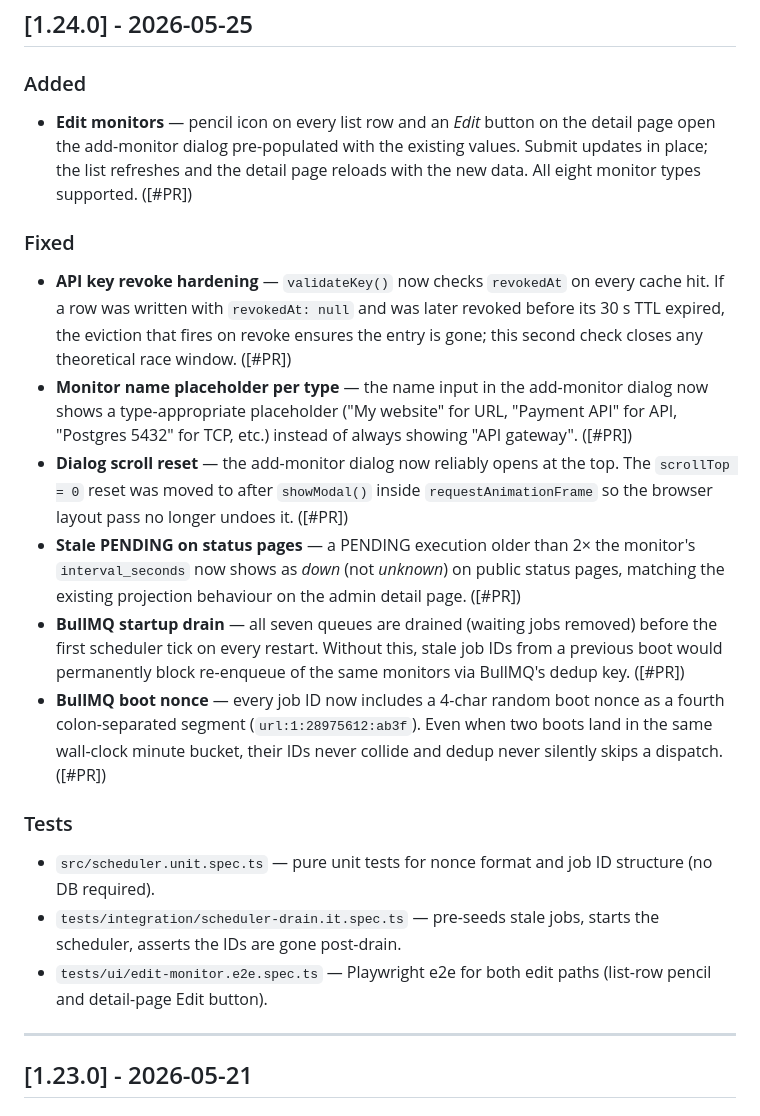
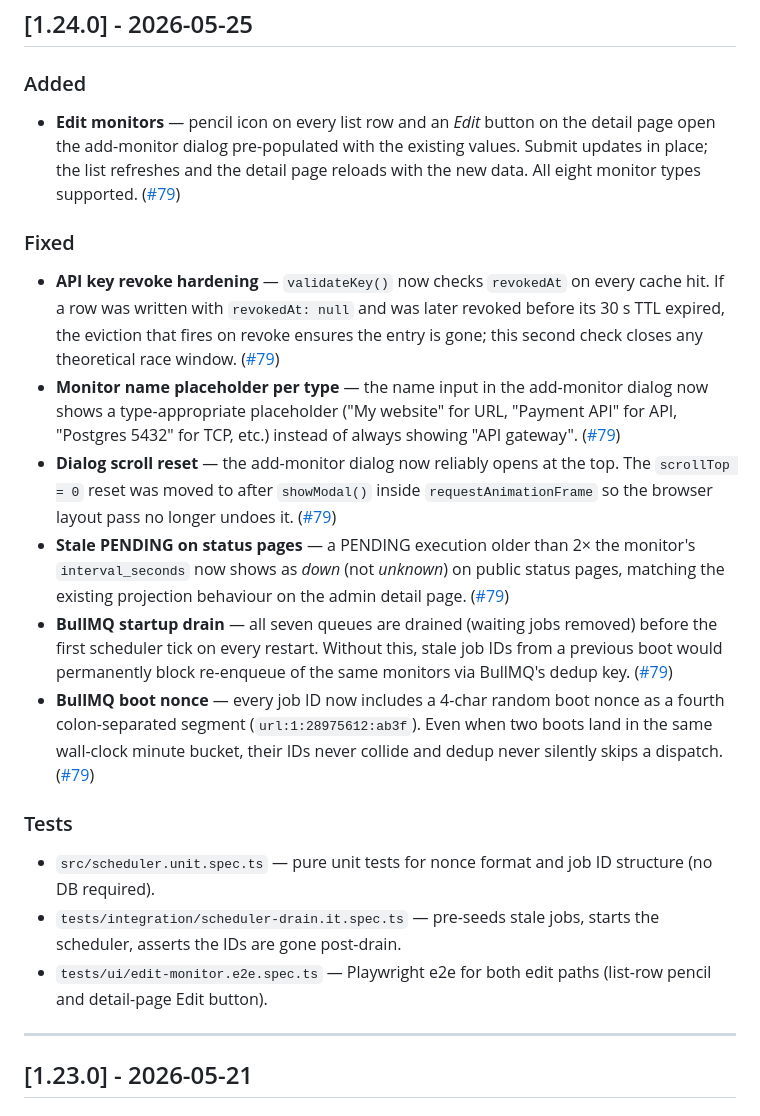
Before and after one commit to Observeone1/oo-workers, a Markdown page: CHANGELOG.md, the part around one of its changes. Rendered like a GitHub page.

Commit message:
docs(changelog): replace [#PR] placeholders with [#79] + add reference link
Co-Authored-By: Claude Sonnet 4.6 <noreply@anthropic.com>

```diff
--- a/CHANGELOG.md
+++ b/CHANGELOG.md
@@ -8,16 +8,16 @@ The format roughly follows [Keep a Changelog](https://keepachangelog.com/en/1.1.
 
 ### Added
 
-- **Edit monitors** — pencil icon on every list row and an _Edit_ button on the detail page open the add-monitor dialog pre-populated with the existing values. Submit updates in place; the list refreshes and the detail page reloads with the new data. All eight monitor types supported. ([#PR])
+- **Edit monitors** — pencil icon on every list row and an _Edit_ button on the detail page open the add-monitor dialog pre-populated with the existing values. Submit updates in place; the list refreshes and the detail page reloads with the new data. All eight monitor types supported. ([#79])
 
 ### Fixed
 
-- **API key revoke hardening** — `validateKey()` now checks `revokedAt` on every cache hit. If a row was written with `revokedAt: null` and was later revoked before its 30 s TTL expired, the eviction that fires on revoke ensures the entry is gone; this second check closes any theoretical race window. ([#PR])
-- **Monitor name placeholder per type** — the name input in the add-monitor dialog now shows a type-appropriate placeholder ("My website" for URL, "Payment API" for API, "Postgres 5432" for TCP, etc.) instead of always showing "API gateway". ([#PR])
-- **Dialog scroll reset** — the add-monitor dialog now reliably opens at the top. The `scrollTop = 0` reset was moved to after `showModal()` inside `requestAnimationFrame` so the browser layout pass no longer undoes it. ([#PR])
-- **Stale PENDING on status pages** — a PENDING execution older than 2× the monitor's `interval_seconds` now shows as _down_ (not _unknown_) on public status pages, matching the existing projection behaviour on the admin detail page. ([#PR])
-- **BullMQ startup drain** — all seven queues are drained (waiting jobs removed) before the first scheduler tick on every restart. Without this, stale job IDs from a previous boot would permanently block re-enqueue of the same monitors via BullMQ's dedup key. ([#PR])
-- **BullMQ boot nonce** — every job ID now includes a 4-char random boot nonce as a fourth colon-separated segment (`url:1:28975612:ab3f`). Even when two boots land in the same wall-clock minute bucket, their IDs never collide and dedup never silently skips a dispatch. ([#PR])
+- **API key revoke hardening** — `validateKey()` now checks `revokedAt` on every cache hit. If a row was written with `revokedAt: null` and was later revoked before its 30 s TTL expired, the eviction that fires on revoke ensures the entry is gone; this second check closes any theoretical race window. ([#79])
+- **Monitor name placeholder per type** — the name input in the add-monitor dialog now shows a type-appropriate placeholder ("My website" for URL, "Payment API" for API, "Postgres 5432" for TCP, etc.) instead of always showing "API gateway". ([#79])
+- **Dialog scroll reset** — the add-monitor dialog now reliably opens at the top. The `scrollTop = 0` reset was moved to after `showModal()` inside `requestAnimationFrame` so the browser layout pass no longer undoes it. ([#79])
+- **Stale PENDING on status pages** — a PENDING execution older than 2× the monitor's `interval_seconds` now shows as _down_ (not _unknown_) on public status pages, matching the existing projection behaviour on the admin detail page. ([#79])
+- **BullMQ startup drain** — all seven queues are drained (waiting jobs removed) before the first scheduler tick on every restart. Without this, stale job IDs from a previous boot would permanently block re-enqueue of the same monitors via BullMQ's dedup key. ([#79])
+- **BullMQ boot nonce** — every job ID now includes a 4-char random boot nonce as a fourth colon-separated segment (`url:1:28975612:ab3f`). Even when two boots land in the same wall-clock minute bucket, their IDs never collide and dedup never silently skips a dispatch. ([#79])
 
 ### Tests
 
```
Also changed, not shown: other parts of CHANGELOG.md (+2 -0 lines).
